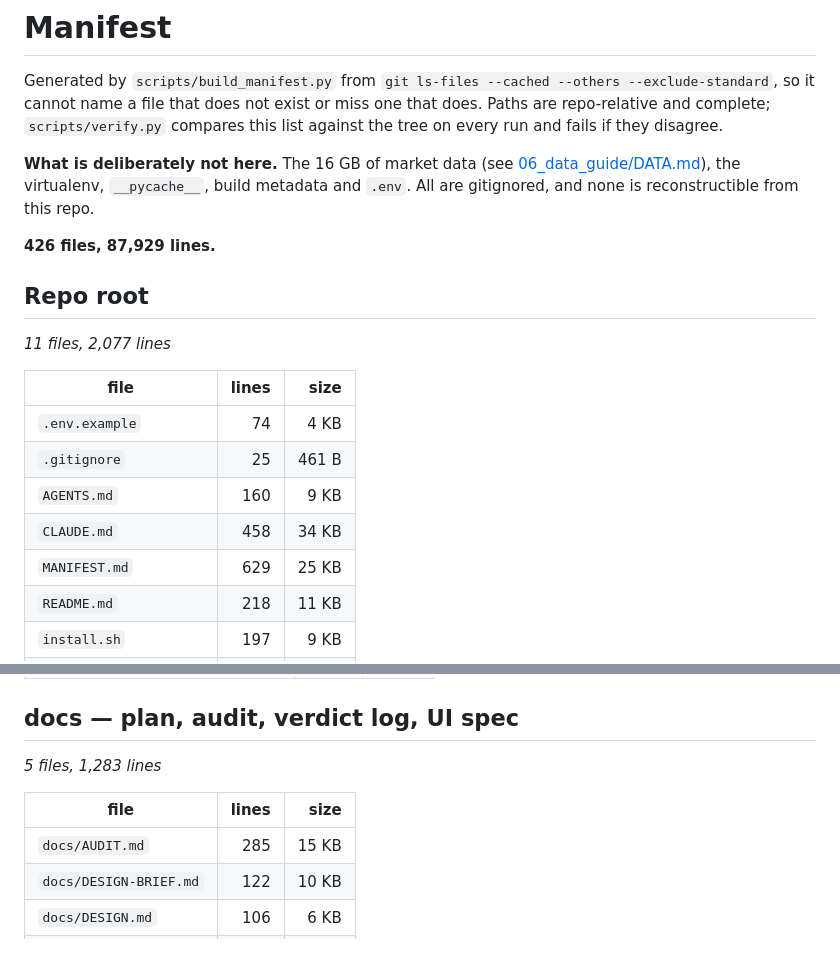
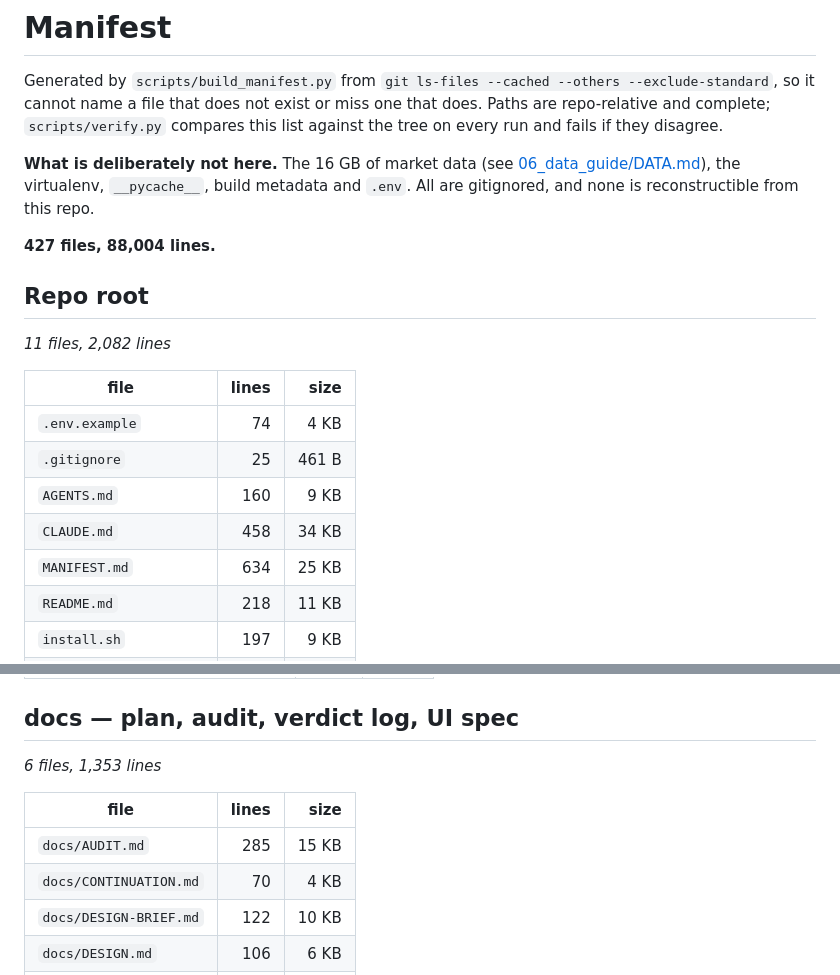
Before and after one commit to smajmudar3-stack/index-daytrading-research, a Markdown page: MANIFEST.md, 2 parts joined by grey strips. Rendered like a GitHub page.

Commit message:
Continuation log: docs/CONTINUATION.md is the hand-off for 'continue edge hunt'
Co-Authored-By: Claude Fable 5.1 <noreply@anthropic.com>

```diff
--- a/MANIFEST.md
+++ b/MANIFEST.md
@@ -9,11 +9,11 @@ tree on every run and fails if they disagree.
 [06_data_guide/DATA.md](06_data_guide/DATA.md)), the virtualenv, `__pycache__`, build
 metadata and `.env`. All are gitignored, and none is reconstructible from this repo.
 
-**426 files, 87,929 lines.**
+**427 files, 88,004 lines.**
 
 ## Repo root
 
-*11 files, 2,077 lines*
+*11 files, 2,082 lines*
 
 | file | lines | size |
 |---|---:|---:|
@@ -21,7 +21,7 @@ metadata and `.env`. All are gitignored, and none is reconstructible from this r
 | `.gitignore` | 25 | 461 B |
 | `AGENTS.md` | 160 | 9 KB |
 | `CLAUDE.md` | 458 | 34 KB |
-| `MANIFEST.md` | 629 | 25 KB |
+| `MANIFEST.md` | 634 | 25 KB |
 | `README.md` | 218 | 11 KB |
 | `install.sh` | 197 | 9 KB |
 | `pyproject.toml` | 57 | 2 KB |
@@ -459,11 +459,12 @@ metadata and `.env`. All are gitignored, and none is reconstructible from this r
 
 ## docs — plan, audit, verdict log, UI spec
 
-*5 files, 1,283 lines*
+*6 files, 1,353 lines*
 
 | file | lines | size |
 |---|---:|---:|
 | `docs/AUDIT.md` | 285 | 15 KB |
+| `docs/CONTINUATION.md` | 70 | 4 KB |
 | `docs/DESIGN-BRIEF.md` | 122 | 10 KB |
 | `docs/DESIGN.md` | 106 | 6 KB |
 | `docs/PLAN.md` | 336 | 19 KB |
```
Also changed, not shown: docs/CONTINUATION.md (added, +70 -0 lines).
